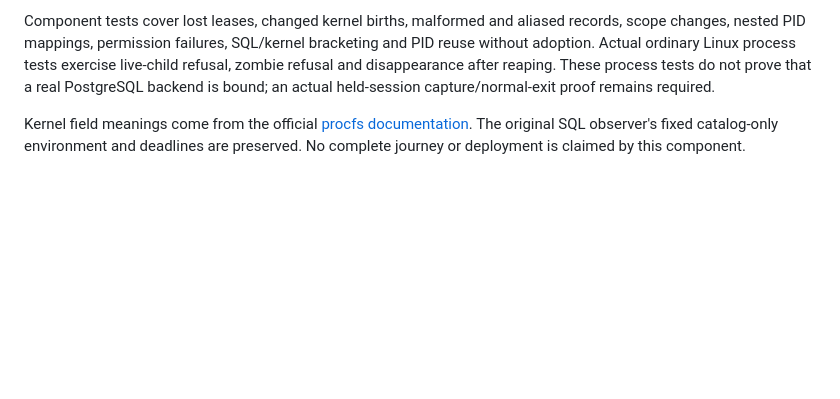
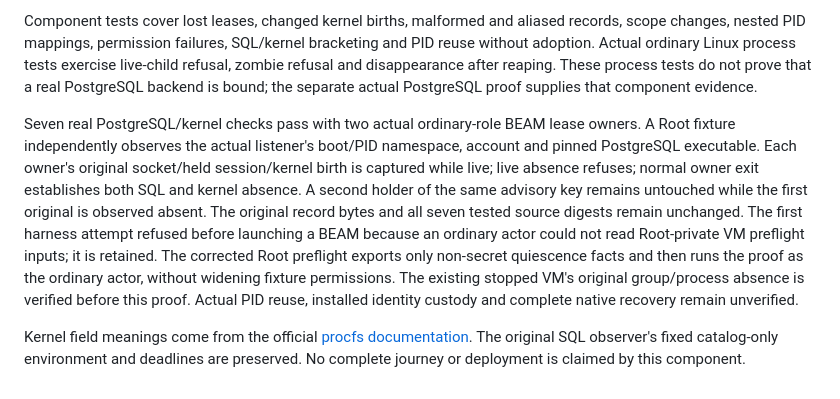
Before and after one commit to FRIKKern/gitgood, a Markdown page: docs/implementation/native-kernel-backend.md, the part around the change. Drawn GitHub-style; blank space fills up the shorter version.

Commit message:
docs: record actual original backend kernel absence proof

```diff
--- a/docs/implementation/native-kernel-backend.md
+++ b/docs/implementation/native-kernel-backend.md
@@ -47,7 +47,22 @@ records, scope changes, nested PID mappings, permission failures, SQL/kernel
 bracketing and PID reuse without adoption. Actual ordinary Linux process tests
 exercise live-child refusal, zombie refusal and disappearance after reaping.
 These process tests do not prove that a real PostgreSQL backend is bound;
-an actual held-session capture/normal-exit proof remains required.
+the separate actual PostgreSQL proof supplies that component evidence.
+
+Seven real PostgreSQL/kernel checks pass with two actual ordinary-role BEAM
+lease owners. A Root fixture independently observes the actual listener's
+boot/PID namespace, account and pinned PostgreSQL executable. Each owner's
+original socket/held session/kernel birth is captured while live; live absence
+refuses; normal owner exit establishes both SQL and kernel absence. A second
+holder of the same advisory key remains untouched while the first original is
+observed absent. The original record bytes and all seven tested source digests
+remain unchanged. The first harness attempt refused before launching a BEAM
+because an ordinary actor could not read Root-private VM preflight inputs; it
+is retained. The corrected Root preflight exports only non-secret quiescence
+facts and then runs the proof as the ordinary actor, without widening fixture
+permissions. The existing stopped VM's original group/process absence is
+verified before this proof. Actual PID reuse, installed identity custody and
+complete native recovery remain unverified.
 
 Kernel field meanings come from the official
 [procfs documentation](https://www.kernel.org/doc/html/latest/filesystems/proc.html).
```
